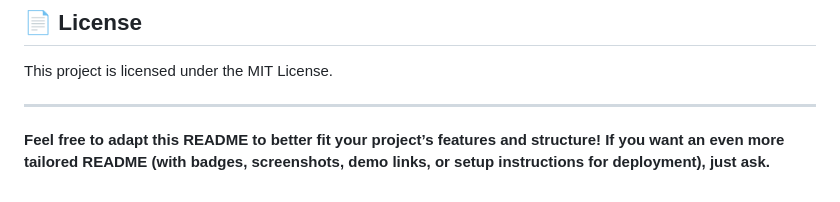
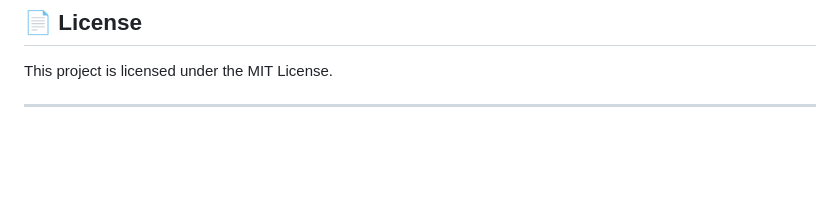
Before and after one commit to kundank207/LoginPage, a Markdown page: README.md, the part around the change. GitHub-like rendering; blank space fills up the shorter version.

```diff
--- a/README.md
+++ b/README.md
@@ -135,5 +135,3 @@ Pull requests are welcome! For major changes, please open an issue first to disc
 This project is licensed under the MIT License.
 
 ---
-
-**Feel free to adapt this README to better fit your project’s features and structure! If you want an even more tailored README (with badges, screenshots, demo links, or setup instructions for deployment), just ask.**
```
